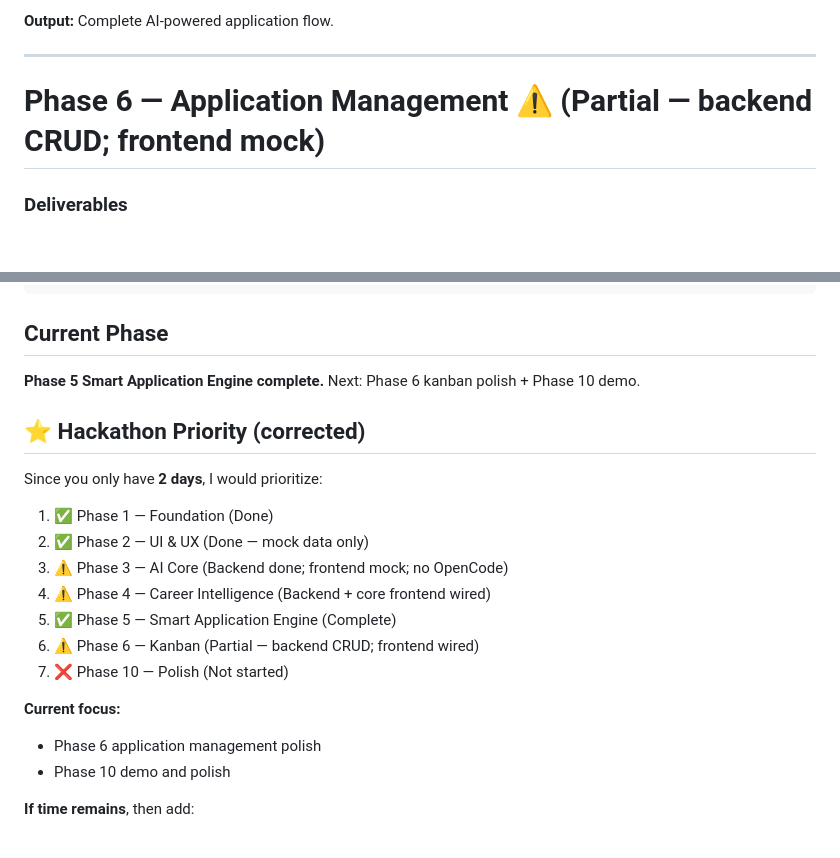
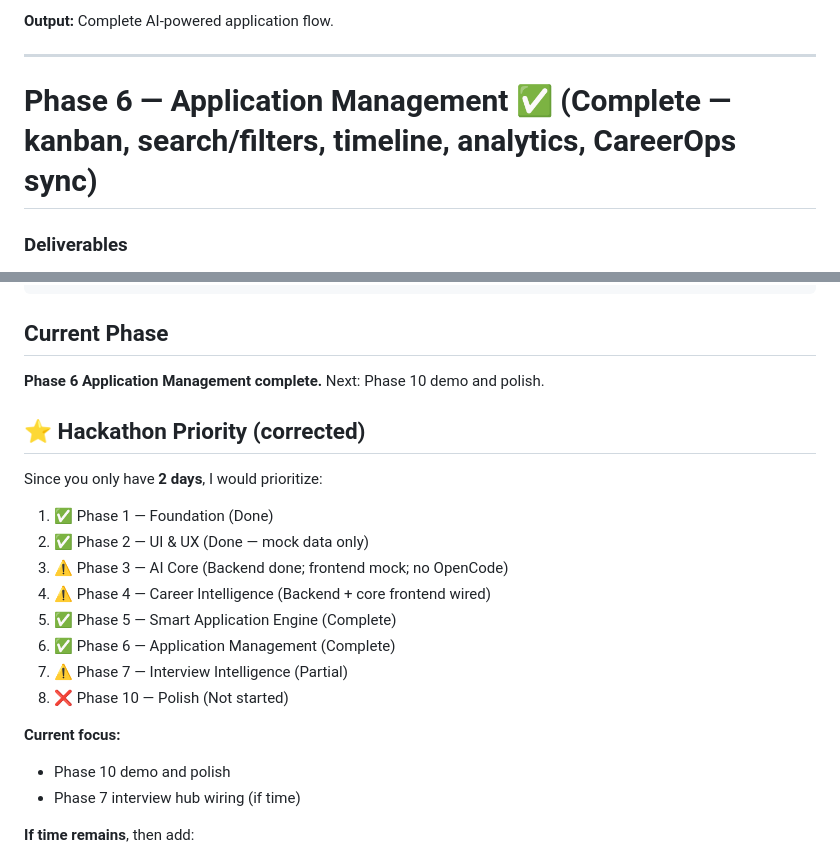
Before and after one commit to bhuwanb23/career_pilot, a Markdown page: phases.md, 2 parts joined by grey strips. Rendered like a GitHub page; blank space fills up the shorter version.

Commit message:
docs: mark Phase 6 complete in phases.md
Co-authored-by: Cursor <cursoragent@cursor.com>

```diff
--- a/phases.md
+++ b/phases.md
@@ -94,7 +94,7 @@ This is your hero workflow.
 
 ---
 
-# Phase 6 — Application Management ⚠️ (Partial — backend CRUD; frontend mock)
+# Phase 6 — Application Management ✅ (Complete — kanban, search/filters, timeline, analytics, CareerOps sync)
 
 ### Deliverables
 
@@ -211,7 +211,7 @@ Phase 10 ❌ Polish & Demo
 
 ## Current Phase
 
-**Phase 5 Smart Application Engine complete.** Next: Phase 6 kanban polish + Phase 10 demo.
+**Phase 6 Application Management complete.** Next: Phase 10 demo and polish.
 
 ## ⭐ Hackathon Priority (corrected)
 
@@ -222,13 +222,14 @@ Since you only have **2 days**, I would prioritize:
 3. ⚠️ Phase 3 — AI Core (Backend done; frontend mock; no OpenCode)
 4. ⚠️ Phase 4 — Career Intelligence (Backend + core frontend wired)
 5. ✅ Phase 5 — Smart Application Engine (Complete)
-6. ⚠️ Phase 6 — Kanban (Partial — backend CRUD; frontend wired)
-7. ❌ Phase 10 — Polish (Not started)
+6. ✅ Phase 6 — Application Management (Complete)
+7. ⚠️ Phase 7 — Interview Intelligence (Partial)
+8. ❌ Phase 10 — Polish (Not started)
 
 **Current focus:**
 
-* Phase 6 application management polish
 * Phase 10 demo and polish
+* Phase 7 interview hub wiring (if time)
 
 **If time remains**, then add:
 
```
Also changed, not shown: other parts of phases.md (+2 -2 lines).
